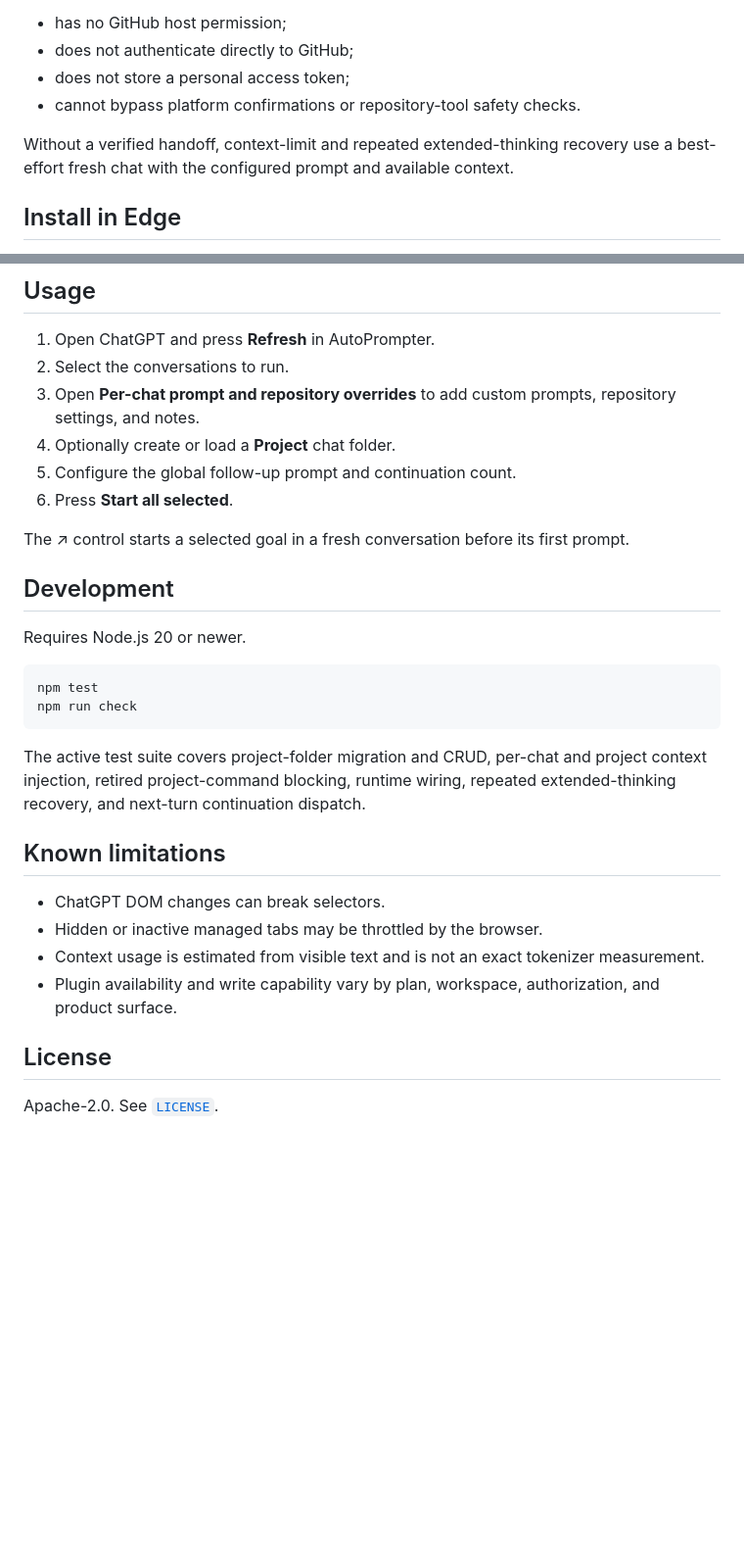
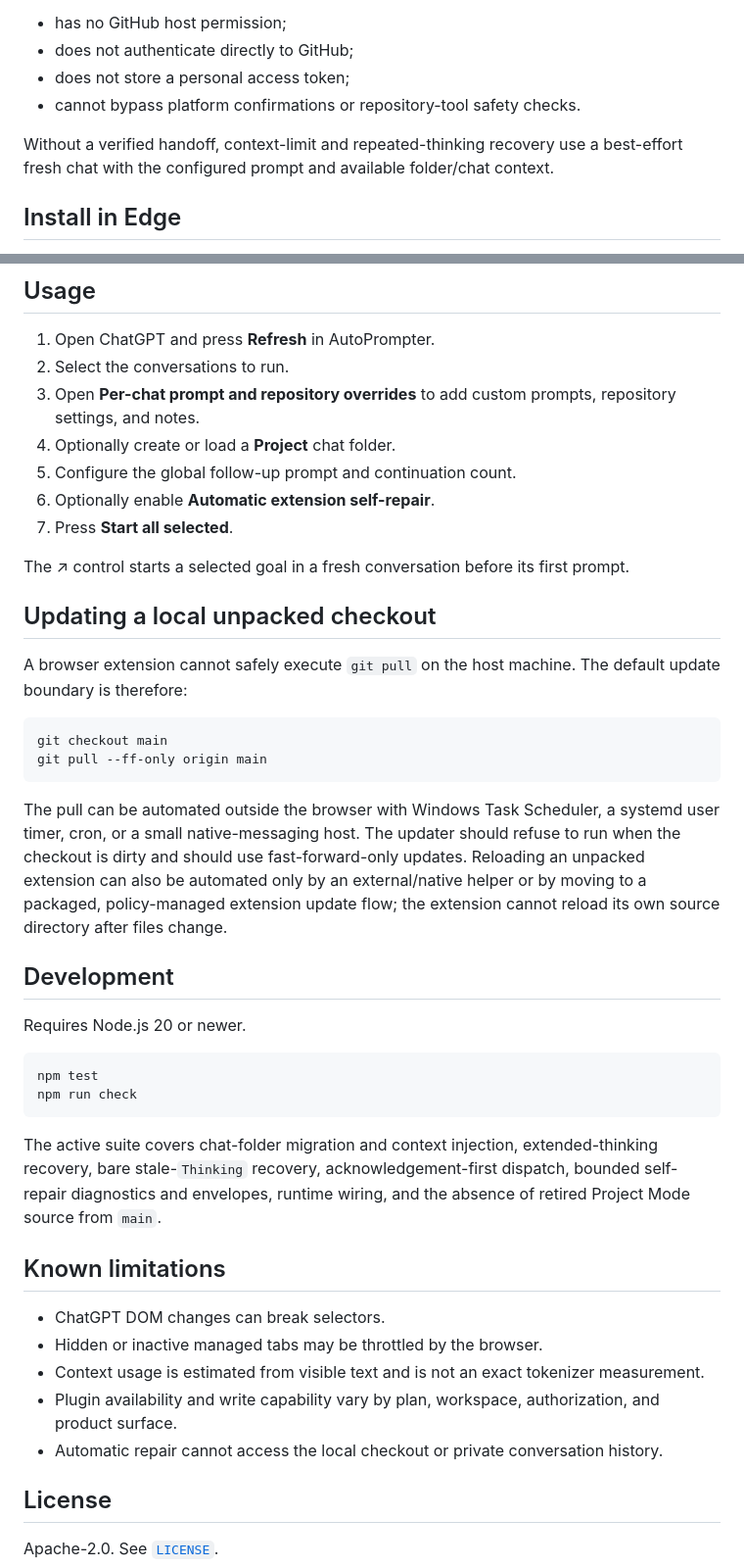
Before and after one commit to OssaBellator/autoprompter, a Markdown page: README.md, 2 parts joined by grey strips. Shown at 98% size. GitHub-like rendering; blank space fills up the shorter version.

````diff
--- a/README.md
+++ b/README.md
@@ -46,7 +61,7 @@ The extension:
 - does not store a personal access token;
 - cannot bypass platform confirmations or repository-tool safety checks.
 
-Without a verified handoff, context-limit and repeated extended-thinking recovery use a best-effort fresh chat with the configured prompt and available context.
+Without a verified handoff, context-limit and repeated-thinking recovery use a best-effort fresh chat with the configured prompt and available folder/chat context.
 
 ## Install in Edge
 
@@ -64,9 +79,21 @@ Without a verified handoff, context-limit and repeated extended-thinking recover
 3. Open **Per-chat prompt and repository overrides** to add custom prompts, repository settings, and notes.
 4. Optionally create or load a **Project** chat folder.
 5. Configure the global follow-up prompt and continuation count.
-6. Press **Start all selected**.
+6. Optionally enable **Automatic extension self-repair**.
+7. Press **Start all selected**.
 
 The ↗ control starts a selected goal in a fresh conversation before its first prompt.
+
+## Updating a local unpacked checkout
+
+A browser extension cannot safely execute `git pull` on the host machine. The default update boundary is therefore:
+
+```bash
+git checkout main
+git pull --ff-only origin main
+```
+
+The pull can be automated outside the browser with Windows Task Scheduler, a systemd user timer, cron, or a small native-messaging host. The updater should refuse to run when the checkout is dirty and should use fast-forward-only updates. Reloading an unpacked extension can also be automated only by an external/native helper or by moving to a packaged, policy-managed extension update flow; the extension cannot reload its own source directory after files change.
 
 ## Development
 
@@ -77,7 +104,7 @@ npm test
 npm run check
 ```
 
-The active test suite covers project-folder migration and CRUD, per-chat and project context injection, retired project-command blocking, runtime wiring, repeated extended-thinking recovery, and next-turn continuation dispatch.
+The active suite covers chat-folder migration and context injection, extended-thinking recovery, bare stale-`Thinking` recovery, acknowledgement-first dispatch, bounded self-repair diagnostics and envelopes, runtime wiring, and the absence of retired Project Mode source from `main`.
 
 ## Known limitations
 
@@ -85,6 +112,7 @@ The active test suite covers project-folder migration and CRUD, per-chat and pro
 - Hidden or inactive managed tabs may be throttled by the browser.
 - Context usage is estimated from visible text and is not an exact tokenizer measurement.
 - Plugin availability and write capability vary by plan, workspace, authorization, and product surface.
+- Automatic repair cannot access the local checkout or private conversation history.
 
 ## License
 
````
Also changed, not shown: other parts of README.md (+22 -7 lines).
